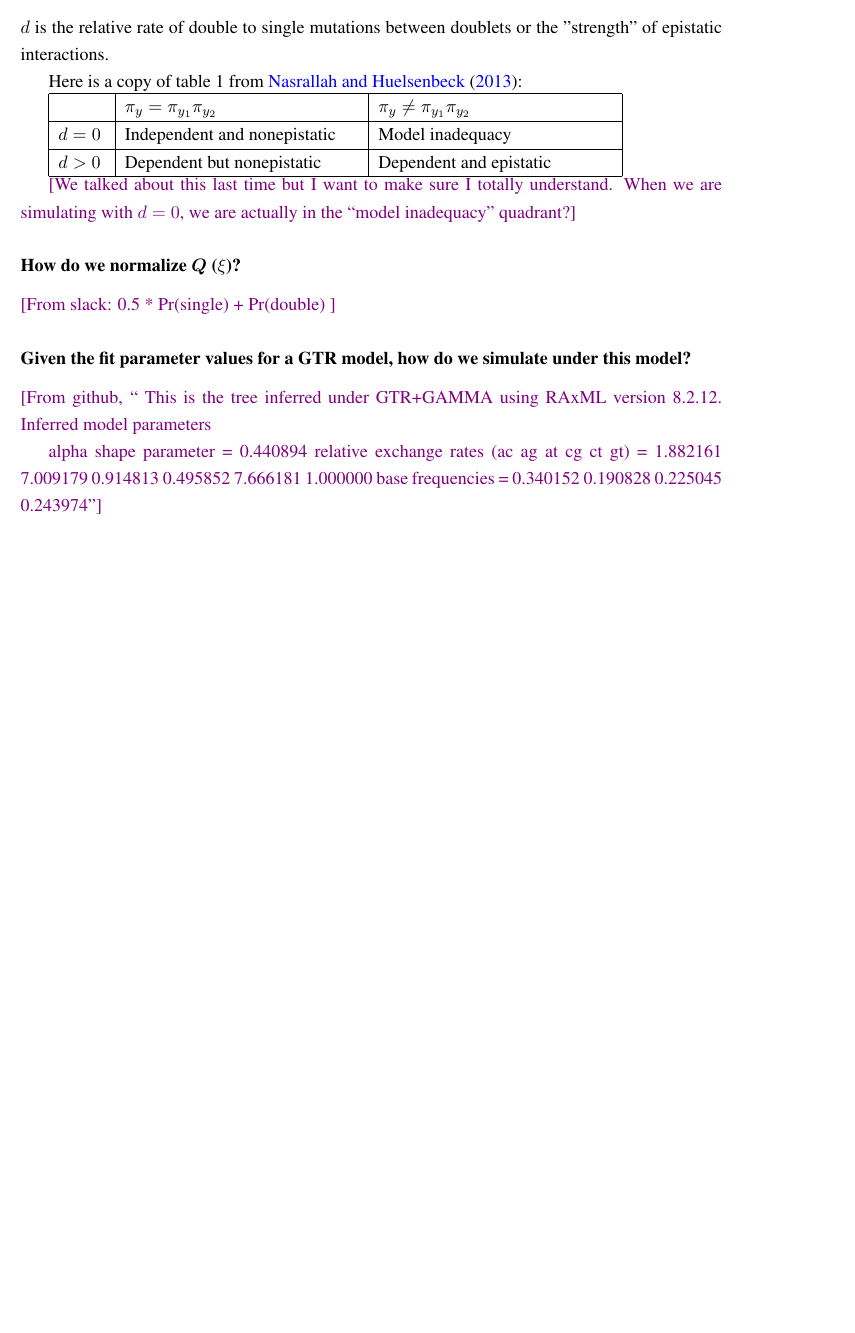
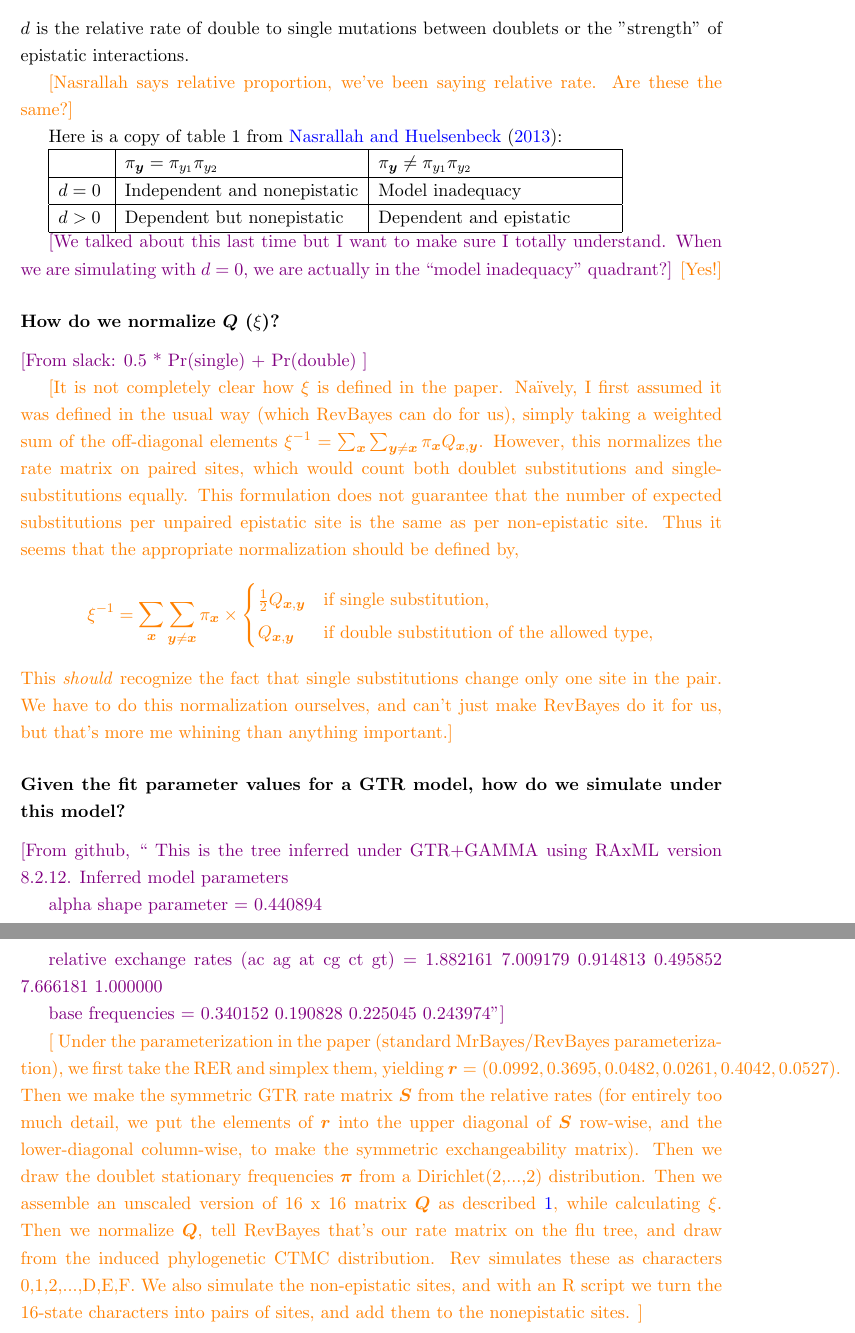
Before and after one commit to robertahunt/phyload, a LaTeX document (notes/models.tex): part of page 2 of 3 before the commit and two parts of pages 2 and 3 of 4 after it, the two joined at a grey line, cut so that both start at the same text, the shorter picture padded with empty space. Compiled offline with pdfLaTeX.

Commit message:
Details and unsubstantiated opinions

```diff
--- a/notes/models.tex
+++ b/notes/models.tex
@@ -8,7 +8,7 @@
 % Use times if you have the font installed; otherwise, comment out the
 % following line.
 
-\usepackage{times}
+% \usepackage{times} AFM: I can't tell bold from not bold in things like x and y in Times font, disabling for now
 \usepackage{amssymb}
 \usepackage{amsmath}
 
@@ -34,8 +34,8 @@
 \usepackage[dvipsnames]{xcolor}
 
 \newcommand\skhcomment[1]{{\color{violet}[#1]}}
-\newcommand\wdcomment[1]{{\color{orange}[#1]}}
-\newcommand\amcomment[1]{{\color{teal}[#1]}}
+\newcommand\wdcomment[1]{{\color{teal}[#1]}}
+\newcommand\amcomment[1]{{\color{orange}[#1]}}
 
 
 \usepackage{hyperref}
@@ -93,11 +93,13 @@ and $\xi$ is the rate-scaling factor.
 
 $d$ is the relative rate of double to single mutations between doublets or the "strength" of epistatic interactions.
 
+\amcomment{Nasrallah says relative proportion, we've been saying relative rate. Are these the same?}
+
 Here is a copy of table 1 from \cite{nasrallah2013phylogenetic}:
 
 \begin{tabular}{ |p{1cm}|p{5cm}|p{5cm}|  }
  \hline
-& $\pi_y = \pi_{y_1}\pi_{y_2}$&$\pi_y \ne \pi_{y_1}\pi_{y_2}$\\
+& $\pi_{\boldsymbol{y}} = \pi_{y_1}\pi_{y_2}$&$\pi_{\boldsymbol{y}} \ne \pi_{y_1}\pi_{y_2}$\\
  \hline
 $d=0$  & Independent and nonepistatic & Model inadequacy \\
 \hline
@@ -106,10 +108,27 @@ $d=0$  & Independent and nonepistatic & Model inadequacy \\
 \end{tabular}
 
 \skhcomment{We talked about this last time but I want to make sure I totally understand. When we are simulating with $d=0$, we are actually in the ``model inadequacy" quadrant?}
+\amcomment{Yes!}
 
 \subsubsection*{How do we normalize $\boldsymbol{Q}$ ($\xi$)?}
 
 \skhcomment{From slack: 0.5 * Pr(single) + Pr(double) }
+
+\amcomment{It is not completely clear how $\xi$ is defined in the paper.
+Na{\"i}vely, I first assumed it was defined in the usual way (which RevBayes can do for us), simply taking a weighted sum of the off-diagonal elements $\xi^{-1} = \sum_{\boldsymbol{x}} \sum_{\boldsymbol{y} \ne \boldsymbol{x}} \pi_{\boldsymbol{x}} Q_{\boldsymbol{x},\boldsymbol{y}}$.
+However, this normalizes the rate matrix on paired sites, which would count both doublet substitutions and single-substitutions equally.
+This formulation does not guarantee that the number of expected substitutions per unpaired epistatic site is the same as per non-epistatic site.
+Thus it seems that the appropriate normalization should be defined by,
+\begin{align*}
+\xi^{-1} = \sum_{\boldsymbol{x}} \sum_{\boldsymbol{y} \ne \boldsymbol{x}} \pi_{\boldsymbol{x}} \times
+\begin{cases}
+   \frac{1}{2}Q_{\boldsymbol{x},\boldsymbol{y}} & \mbox{if single substitution,} \\
+   Q_{\boldsymbol{x},\boldsymbol{y}} & \mbox{if double substitution of the allowed type,} \\
+   \end{cases}
+\end{align*}
+This \textit{should} recognize the fact that single substitutions change only one site in the pair.
+We have to do this normalization ourselves, and can't just make RevBayes do it for us, but that's more me whining than anything important.}
+
 
 \subsubsection*{Given the fit parameter values for a GTR model, how do we simulate under this model?}
 
@@ -117,8 +136,20 @@ $d=0$  & Independent and nonepistatic & Model inadequacy \\
 This is the tree inferred under GTR+GAMMA using RAxML version 8.2.12. Inferred model parameters
 
 alpha shape parameter = 0.440894
+
 relative exchange rates (ac ag at cg ct gt) = 1.882161 7.009179 0.914813 0.495852 7.666181 1.000000
+
 base frequencies = 0.340152 0.190828 0.225045 0.243974"}
+
+\amcomment{
+Under the parameterization in the paper (standard MrBayes/RevBayes parameterization), we first take the RER and simplex them, yielding $\boldsymbol{r} = (0.0992,0.3695,0.0482,0.0261,0.4042,0.0527)$.
+Then we make the symmetric GTR rate matrix $\boldsymbol{S}$ from the relative rates (for entirely too much detail, we put the elements of $\boldsymbol{r}$ into the upper diagonal of $\boldsymbol{S}$ row-wise, and the lower-diagonal column-wise, to make the symmetric exchangeability matrix).
+Then we draw the doublet stationary frequencies $\boldsymbol{\pi}$ from a Dirichlet(2,...,2) distribution.
+Then we assemble an unscaled version of 16 x 16 matrix $\boldsymbol{Q}$ as described \ref{eq:Q}, while calculating $\xi$.
+Then we normalize $\boldsymbol{Q}$, tell RevBayes that's our rate matrix on the flu tree, and draw from the induced phylogenetic CTMC distribution.
+Rev simulates these as characters 0,1,2,...,D,E,F.
+We also simulate the non-epistatic sites, and with an R script we turn the 16-state characters into pairs of sites, and add them to the nonepistatic sites.
+}
 
 \clearpage
 \bibliographystyle{mbe}
```
Also changed, not shown: notes/20181116_summary.md (+12 -3 lines), notes/models.pdf, notes/models.tex (16 more changed lines).
